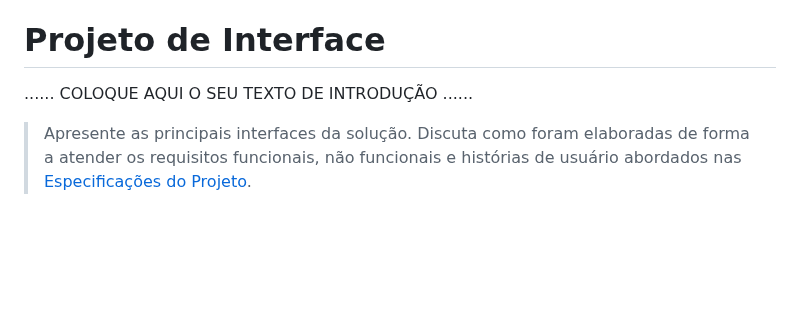
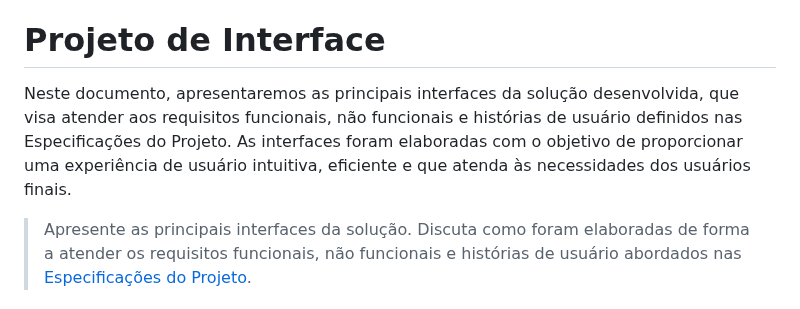
Before and after one commit to JPGHP/pmg-es-2024-1-ti1-2401100-g1-pseudociencia, a Markdown page: docs/relatorio/Relatorio Tecnico - TEMPLATE.md, the part around the change. GitHub-like rendering; blank space fills up the shorter version.

Commit message:
Projeto de interface - TEMPLATE.md

```diff
--- a/docs/relatorio/Relatorio Tecnico - TEMPLATE.md
+++ b/docs/relatorio/Relatorio Tecnico - TEMPLATE.md
@@ -288,7 +288,7 @@ Implementação de Funcionalidades Simplificadas: Adaptar as funcionalidades da
 
 # Projeto de Interface
 
-......  COLOQUE AQUI O SEU TEXTO DE INTRODUÇÃO ......
+Neste documento, apresentaremos as principais interfaces da solução desenvolvida, que visa atender aos requisitos funcionais, não funcionais e histórias de usuário definidos nas Especificações do Projeto. As interfaces foram elaboradas com o objetivo de proporcionar uma experiência de usuário intuitiva, eficiente e que atenda às necessidades dos usuários finais.
 
 > Apresente as principais interfaces da solução. Discuta como
 > foram elaboradas de forma a atender os requisitos funcionais, não
```
